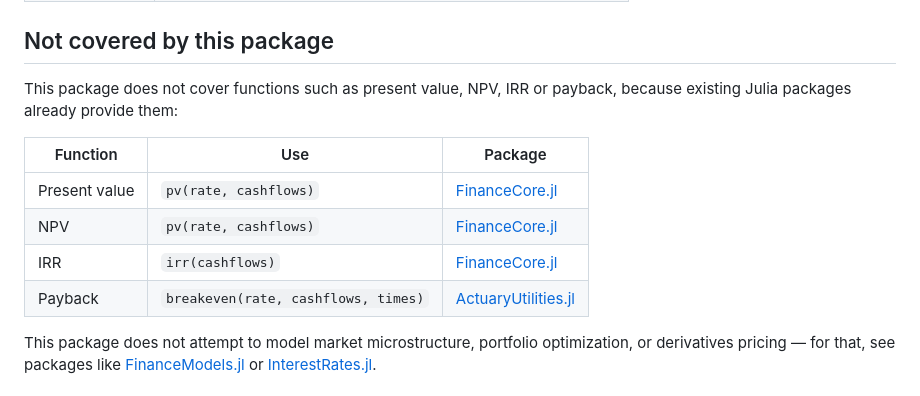
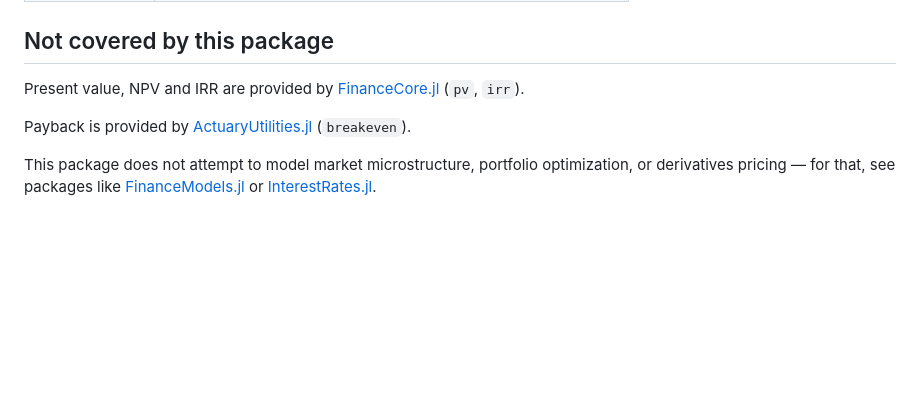
Before and after one commit to ferrerama/CorporateFinance.jl, a Markdown page: README.md, the part around the change. GitHub-like rendering; blank space fills up the shorter version.

```diff
--- a/README.md
+++ b/README.md
@@ -20,14 +20,9 @@ A small Julia package for corporate valuation: from the cost of capital to the e
 
 ## Not covered by this package
 
-This package does not cover functions such as present value, NPV, IRR or payback, because existing Julia packages already provide them:
+Present value, NPV and IRR are provided by [FinanceCore.jl](https://github.com/JuliaActuary/FinanceCore.jl) (`pv`, `irr`).
 
-| Function | Use | Package |
-|---|---|---|
-| Present value | `pv(rate, cashflows)` | [FinanceCore.jl](https://github.com/JuliaActuary/FinanceCore.jl) |
-| NPV | `pv(rate, cashflows)` | [FinanceCore.jl](https://github.com/JuliaActuary/FinanceCore.jl) |
-| IRR | `irr(cashflows)` | [FinanceCore.jl](https://github.com/JuliaActuary/FinanceCore.jl) |
-| Payback | `breakeven(rate, cashflows, times)` | [ActuaryUtilities.jl](https://github.com/JuliaActuary/ActuaryUtilities.jl) |
+Payback is provided by [ActuaryUtilities.jl](https://github.com/JuliaActuary/ActuaryUtilities.jl) (`breakeven`).
 
 This package does not attempt to model market microstructure, portfolio optimization, or derivatives pricing — for that, see packages like [FinanceModels.jl](https://github.com/JuliaActuary/FinanceModels.jl) or [InterestRates.jl](https://github.com/felipenoris/InterestRates.jl).
 
```
